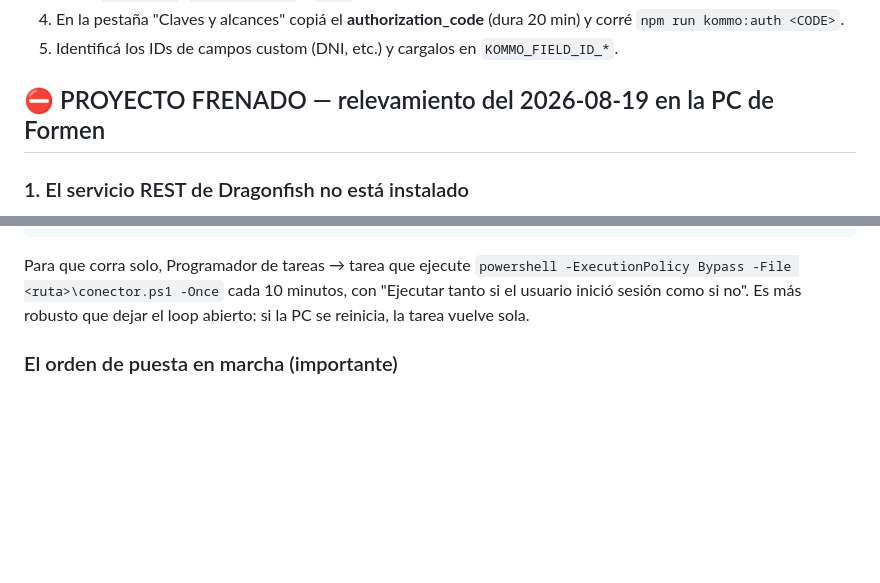
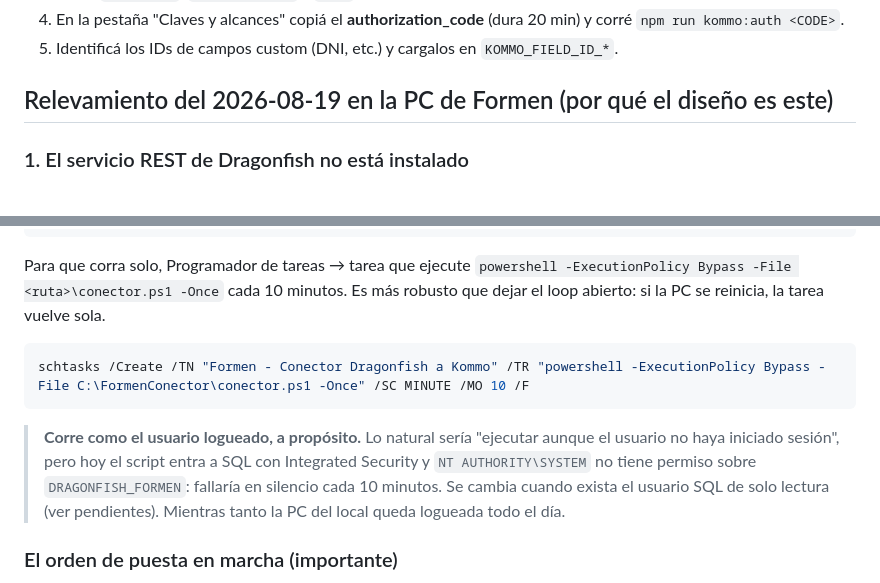
Before and after one commit to MIZZTIK/Formen, a Markdown page: dragonfish-kommo/README.md, 2 parts joined by grey strips. Rendered like a GitHub page; blank space fills up the shorter version.

````diff
--- a/dragonfish-kommo/README.md
+++ b/dragonfish-kommo/README.md
@@ -47,7 +53,7 @@ sin escribir nada. Cuando el mapeo esté validado, poné `DRY_RUN=false`.
    `npm run kommo:auth <CODE>`.
 5. Identificá los IDs de campos custom (DNI, etc.) y cargalos en `KOMMO_FIELD_ID_*`.
 
-## ⛔ PROYECTO FRENADO — relevamiento del 2026-08-19 en la PC de Formen
+## Relevamiento del 2026-08-19 en la PC de Formen (por qué el diseño es este)
 
 ### 1. El servicio REST de Dragonfish no está instalado
 
@@ -174,9 +180,19 @@ copy conector.config.example.json conector.config.json   # completar token
 
 Para que corra solo, Programador de tareas → tarea que ejecute
 `powershell -ExecutionPolicy Bypass -File <ruta>\conector.ps1 -Once`
-cada 10 minutos, con "Ejecutar tanto si el usuario inició sesión como si no".
-Es más robusto que dejar el loop abierto: si la PC se reinicia, la tarea vuelve
-sola.
+cada 10 minutos. Es más robusto que dejar el loop abierto: si la PC se
+reinicia, la tarea vuelve sola.
+
+```powershell
+schtasks /Create /TN "Formen - Conector Dragonfish a Kommo" /TR "powershell -ExecutionPolicy Bypass -File C:\FormenConector\conector.ps1 -Once" /SC MINUTE /MO 10 /F
+```
+
+> **Corre como el usuario logueado, a propósito.** Lo natural sería
+> "ejecutar aunque el usuario no haya iniciado sesión", pero hoy el script
+> entra a SQL con Integrated Security y `NT AUTHORITY\SYSTEM` no tiene
+> permiso sobre `DRAGONFISH_FORMEN`: fallaría en silencio cada 10 minutos.
+> Se cambia cuando exista el usuario SQL de solo lectura (ver pendientes).
+> Mientras tanto la PC del local queda logueada todo el día.
 
 ### El orden de puesta en marcha (importante)
 
````
Also changed, not shown: other parts of dragonfish-kommo/README.md (+50 -12 lines).
